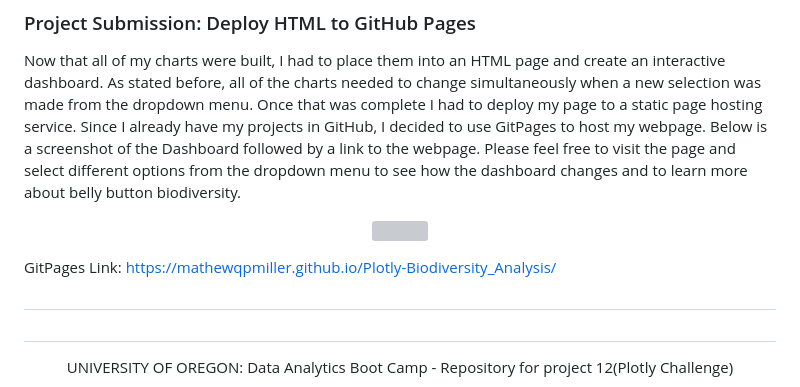
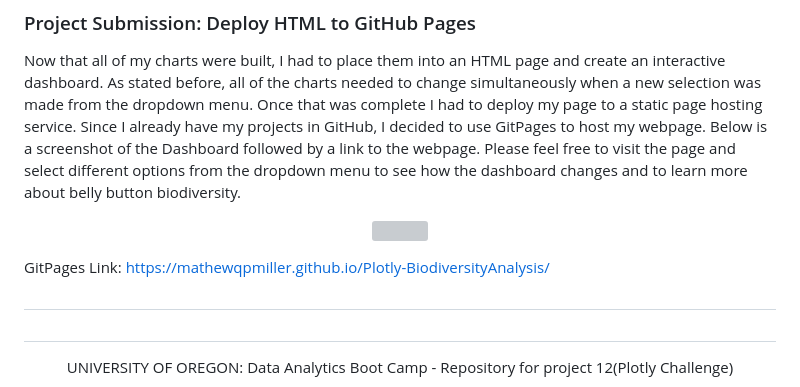
Before and after one commit to mathewqpmiller/Plotly-BiodiversityAnalysis, a Markdown page: README.md, the part around one of its changes. Rendered like a GitHub page; grey boxes are pictures that could not be loaded.

```diff
--- a/README.md
+++ b/README.md
@@ -57,6 +57,6 @@ Now that all of my charts were built, I had to place them into an HTML page and
 </p>
 
-GitPages Link: https://mathewqpmiller.github.io/Plotly-Biodiversity_Analysis/
+GitPages Link: https://mathewqpmiller.github.io/Plotly-BiodiversityAnalysis/
 
 #
 #
```
Also changed, not shown: other parts of README.md (+1 -1 lines).
